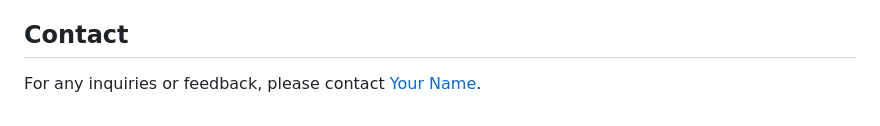
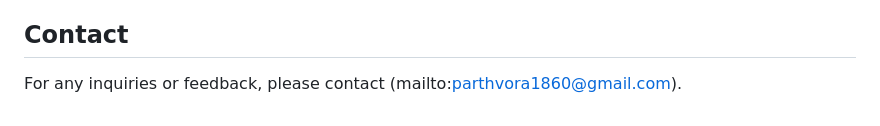
Before and after one commit to parth7192/create_resume, a Markdown page: README.md, the part around the change. Drawn GitHub-style.

```diff
--- a/README.md
+++ b/README.md
@@ -58,4 +58,4 @@ Contributions are welcome! If you'd like to contribute to this project, please f
 
 ## Contact
 
-For any inquiries or feedback, please contact [Your Name](mailto:parthvora1860@gmail.com).
+For any inquiries or feedback, please contact (mailto:parthvora1860@gmail.com).
```
